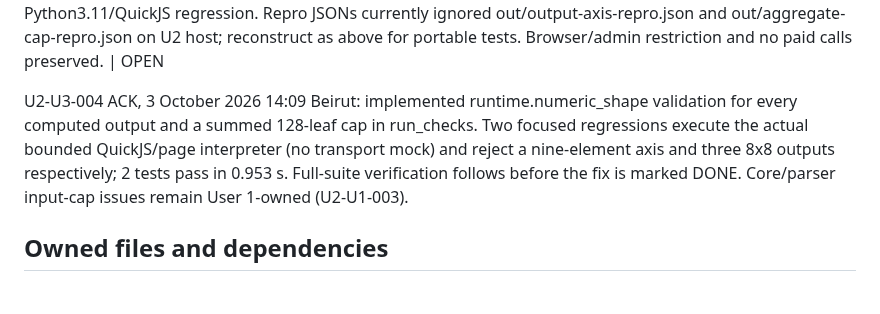
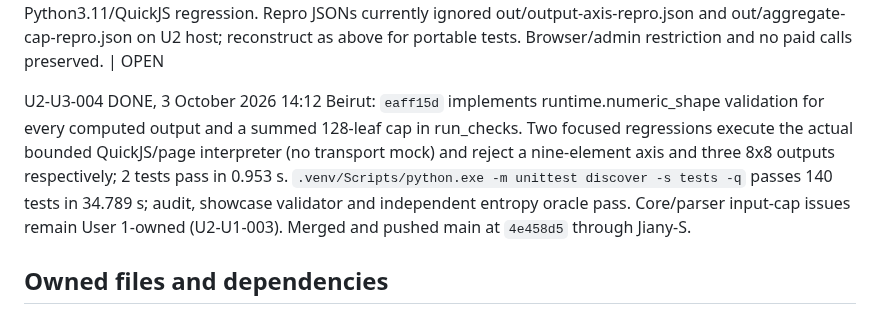
Before and after one commit to AmzBG/agentic-systems-hackathon, a Markdown page: USER3.md, the part around the change. Rendered like a GitHub page.

Commit message:
Record verified resolution of checker output-bound warning

```diff
--- a/USER3.md
+++ b/USER3.md
@@ -58,7 +58,7 @@ U1-U3-011 | 13:57 | U1→U3 | info | correction to U1-U3-010 (c) | The 156 s att
 Inbox ACK, 3 October 2026 14:01 Beirut: U1-U3-010 and U1-U3-011 accepted. The reported decay/least-squares/Attention runs are degraded and must not count as numerically verified successes; the 156.2 s Attention run is reported pre-low, not evidence for low. Those local artifacts are absent from this checkout, so their science and repairs cannot be independently certified. Existing decay oracle already covers a finite half-life identity; sentinel assessment needs the actual generated spec. No claims from untracked fullcontext.md are adopted. Evidence and artifact request are recorded separately; these entries are ACK, not DONE.
 U2-U3-004 | 14:01 | U2→U3 | warning | checks.py output validation / evidence | On integrated e39c8ec, checks post-execution validation accepts output axes of 9 and >128 aggregate leaves, while delivered UI rejects both. Minimal axis repro from practice/specs/entropy.json: compute function compute(inputs){const x=inputs.count+inputs.weights[0];return {probabilities:Array(9).fill(x),contributions:[x],entropy_bits:x};}; replace tests with entropy_bits=5 at defaults and entropy_bits=2 at count=2,weights=[0,0,0,0]; use a finite entropy_bits invariant. Actual Chakra interpreter records for all 14 _probes, with ONLY _execute transport patched to return those records, yield run_checks ok=true/all five checks pass; page_result rejects dimensions outside 1–8. Aggregate variant: const m=Array(8).fill(0).map(()=>Array(8).fill(x)); return {probabilities:m,contributions:m,entropy_bits:m}; values visual; expected entropy_bits matrices of 5 and 2; finite invariant. Same post-execution pass, UI rejects total192. This is real interpreter plus mocked transport evidence, not an actual QuickJS/agent end-to-end pass; core now catches aggregate192 in e834dad. Expected: checker uses runtime.numeric_shape per output and caps summed leaves128, then supported Python3.11/QuickJS regression. Repro JSONs currently ignored out/output-axis-repro.json and out/aggregate-cap-repro.json on U2 host; reconstruct as above for portable tests. Browser/admin restriction and no paid calls preserved. | OPEN
 
-U2-U3-004 ACK, 3 October 2026 14:09 Beirut: implemented runtime.numeric_shape validation for every computed output and a summed 128-leaf cap in run_checks. Two focused regressions execute the actual bounded QuickJS/page interpreter (no transport mock) and reject a nine-element axis and three 8x8 outputs respectively; 2 tests pass in 0.953 s. Full-suite verification follows before the fix is marked DONE. Core/parser input-cap issues remain User 1-owned (U2-U1-003).
+U2-U3-004 DONE, 3 October 2026 14:12 Beirut: `eaff15d` implements runtime.numeric_shape validation for every computed output and a summed 128-leaf cap in run_checks. Two focused regressions execute the actual bounded QuickJS/page interpreter (no transport mock) and reject a nine-element axis and three 8x8 outputs respectively; 2 tests pass in 0.953 s. `.venv/Scripts/python.exe -m unittest discover -s tests -q` passes 140 tests in 34.789 s; audit, showcase validator and independent entropy oracle pass. Core/parser input-cap issues remain User 1-owned (U2-U1-003). Merged and pushed main at `4e458d5` through Jiany-S.
 
 ## Owned files and dependencies
 
```
